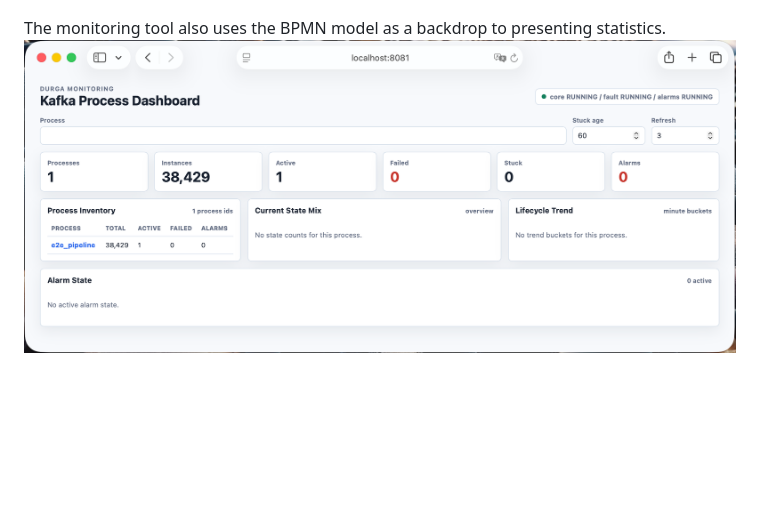
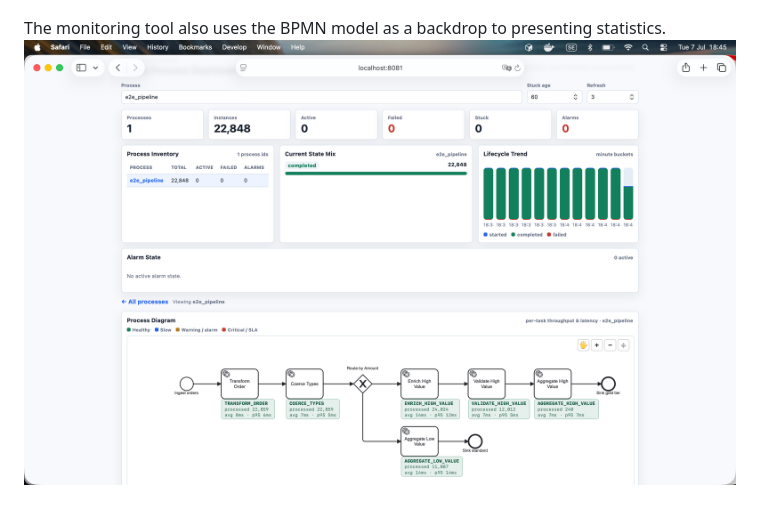
Before and after one commit to FrodeRanders/durga, a Markdown page: README.md, the part around the change. Drawn GitHub-style; blank space fills up the shorter version.

Commit message:
replaced figure with better

```diff
--- a/README.md
+++ b/README.md
@@ -371,4 +371,4 @@ Processes (or data pipelines) are managed using any BPMN modeler, such as Camund
 ![The pipeline demo, viewed in Camunda Modeler](./doc/images/data_pipeline_demo.png)
 
 The monitoring tool also uses the BPMN model as a backdrop to presenting statistics.
-![The monitoring tool](./doc/images/monitoring.png)
+![The monitoring tool](./doc/images/monitoring-selecting-process-2.png)
```
